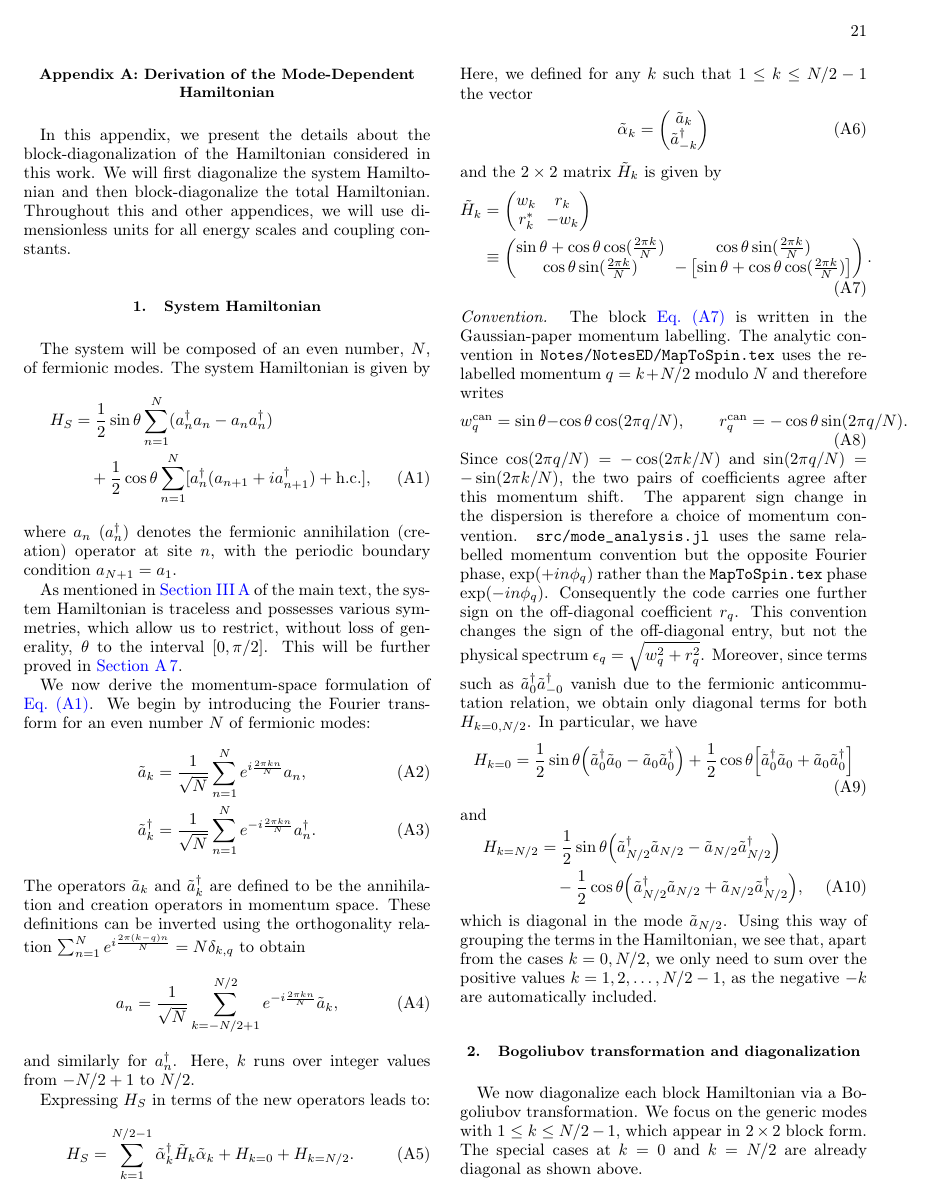
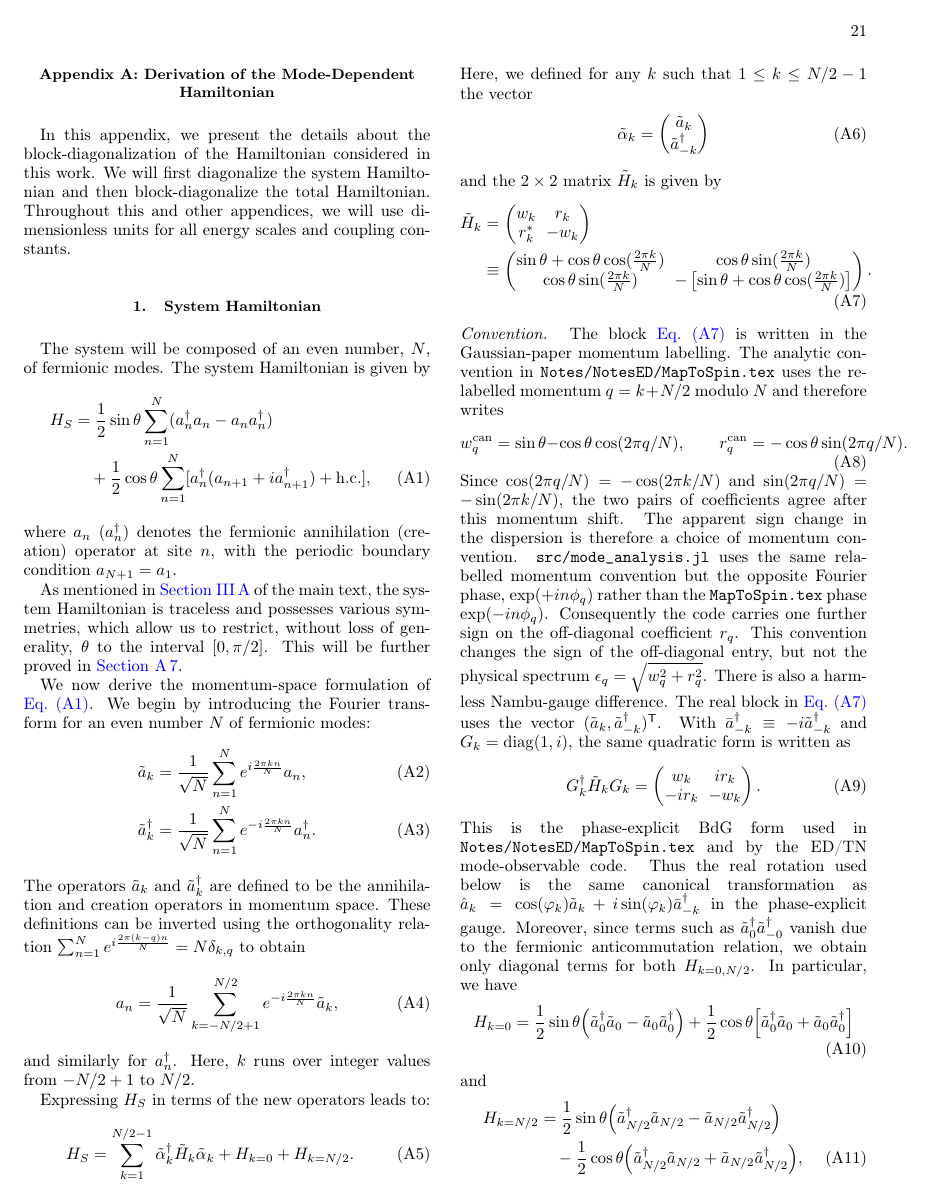
Before and after one commit to LionSR/CoolingTNS, a LaTeX paper (Notes/GaussianPaper/journal_main.tex, which reads Notes/GaussianPaper/journal_supp.tex): page 21 of 39. Compiled offline with pdfLaTeX.

Commit message:
Declare Gaussian Bogoliubov gauge (#167)
Document the real Nambu gauge used in the Gaussian-paper derivation and its equivalence to the phase-explicit MapToSpin/code convention.

Add the main-text phase bridge, the supplementary BdG gauge map G_k^dagger Htilde_k G_k, label the gauge-map equation, and extend the source-text regression test so the bridge remains explicit.

Validation:
- julia --project=. test/test_mode_analysis.jl
- git diff --check
- latexmk -pdf -interaction=nonstopmode -halt-on-error -outdir=/tmp/coolingtns-gaussian-main journal_main.tex
- julia --project=. -e 'using Pkg; Pkg.test()'

```diff
--- a/Notes/GaussianPaper/journal_supp.tex
+++ b/Notes/GaussianPaper/journal_supp.tex
@@ -78,6 +78,24 @@ the opposite Fourier phase, $\exp(+in\phi_q)$ rather than the
 one further sign on the off-diagonal coefficient $r_q$. This convention changes
 the sign of the off-diagonal entry, but not the physical spectrum
 $\epsilon_q=\sqrt{w_q^2+r_q^2}$.
+There is also a harmless Nambu-gauge difference. The real block in
+\cref{eq:Hk_2x2_matrix} uses the vector
+$(\tilde{a}_k,\tilde{a}_{-k}^\dagger)^\mathsf{T}$. With
+$\bar{a}_{-k}^\dagger\equiv -i\tilde{a}_{-k}^\dagger$ and
+$G_k=\mathrm{diag}(1,i)$, the same quadratic form is written as
+\begin{equation}
+    G_k^\dagger \tilde{H}_k G_k =
+    \begin{pmatrix}
+        w_k   & i r_k\\
+        -i r_k& -w_k
+    \end{pmatrix}.
+    \label{eq:bdg_gauge_map}
+\end{equation}
+This is the phase-explicit BdG form used in
+\texttt{Notes/NotesED/MapToSpin.tex} and by the ED/TN mode-observable code.
+Thus the real rotation used below is the same canonical transformation as
+$\hat{a}_k=\cos(\varphi_k)\tilde{a}_k
++i\sin(\varphi_k)\bar{a}_{-k}^\dagger$ in the phase-explicit gauge.
 Moreover, since terms such as $\tilde{a}_0^\dagger \tilde{a}_{-0}^\dagger$ vanish due to the fermionic anticommutation relation, we obtain only diagonal terms for both $H_{k=0,N/2}$. In particular, we have
 \begin{align}
     H_{k=0}
```
Also changed, not shown: Notes/GaussianPaper/journal_main.tex (+17 -1 lines), Notes/GaussianPaper/journal_supp.tex (8 more changed lines), 1 other file.
